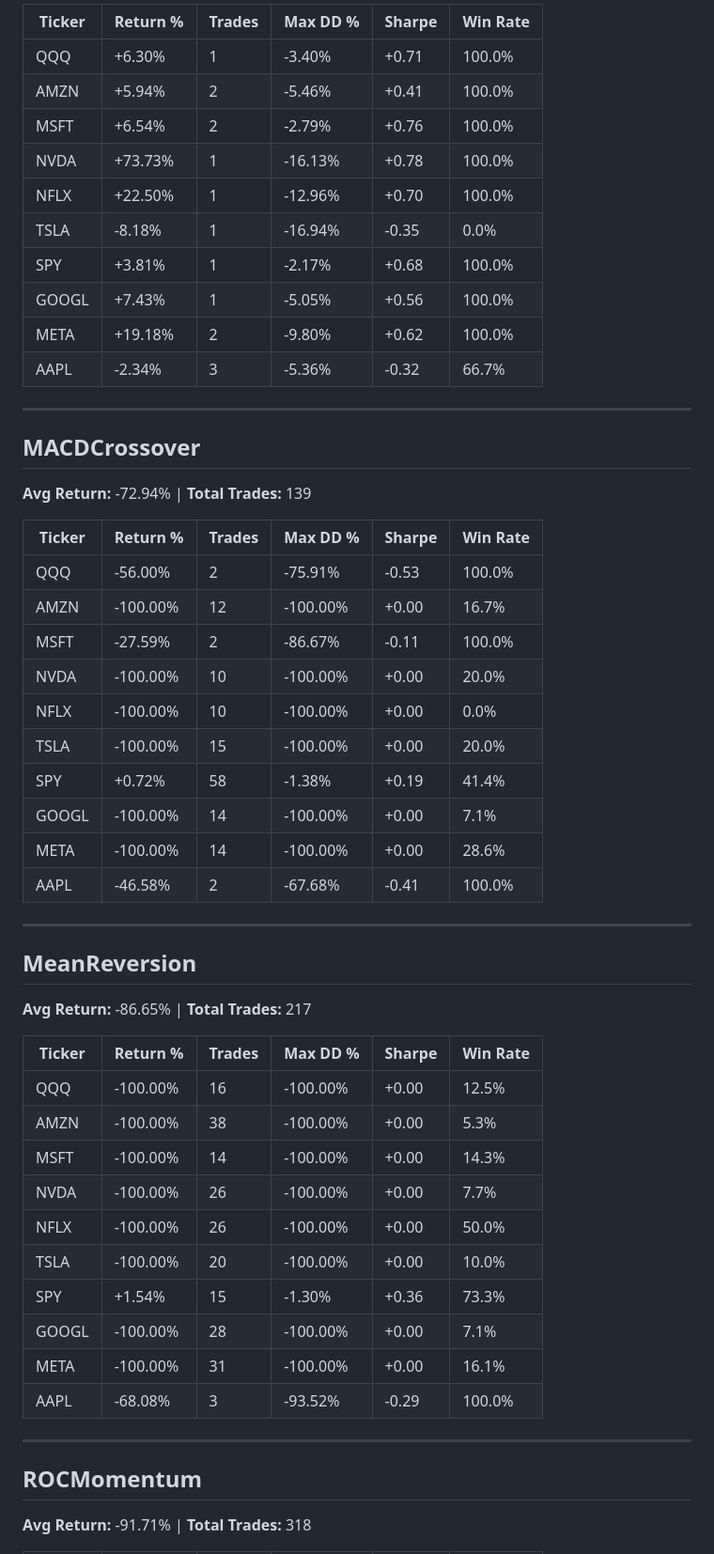
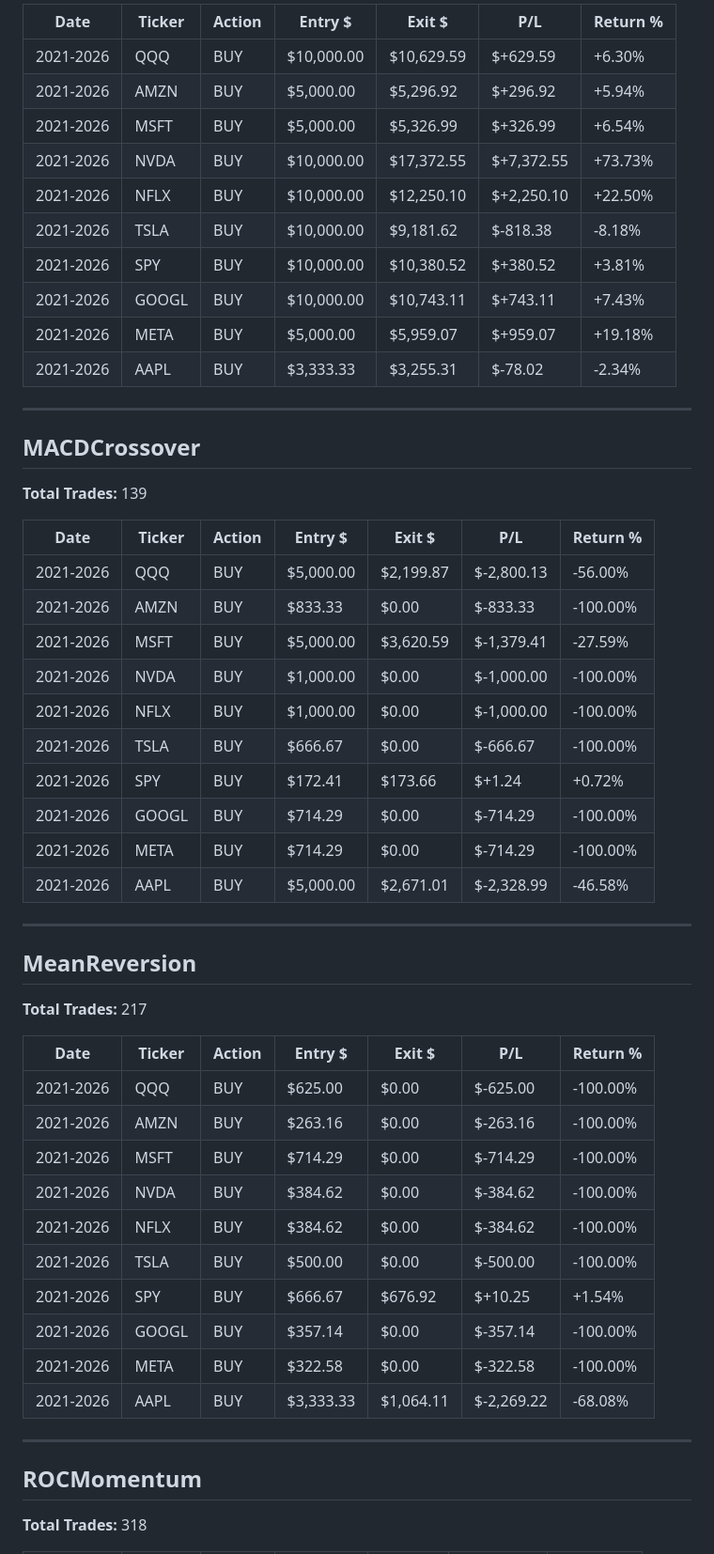
Before and after one commit to sharp-netizen/market-scanner, a Markdown page: market_scanner/DETAILED_BACKTEST.md, the part around one of its changes. Shown at 94% size. Drawn GitHub-style.

```diff
--- a/market_scanner/DETAILED_BACKTEST.md
+++ b/market_scanner/DETAILED_BACKTEST.md
@@ -239,58 +182,58 @@
 
-| Ticker | Return % | Trades | Max DD % | Sharpe | Win Rate |
-|--------|----------|--------|----------|--------|----------|
-| QQQ | +6.30% | 1 | -3.40% | +0.71 | 100.0% |
-| AMZN | +5.94% | 2 | -5.46% | +0.41 | 100.0% |
-| MSFT | +6.54% | 2 | -2.79% | +0.76 | 100.0% |
-| NVDA | +73.73% | 1 | -16.13% | +0.78 | 100.0% |
-| NFLX | +22.50% | 1 | -12.96% | +0.70 | 100.0% |
-| TSLA | -8.18% | 1 | -16.94% | -0.35 | 0.0% |
-| SPY | +3.81% | 1 | -2.17% | +0.68 | 100.0% |
-| GOOGL | +7.43% | 1 | -5.05% | +0.56 | 100.0% |
-| META | +19.18% | 2 | -9.80% | +0.62 | 100.0% |
-| AAPL | -2.34% | 3 | -5.36% | -0.32 | 66.7% |
+| Date | Ticker | Action | Entry $ | Exit $ | P/L | Return % |
+|------|--------|--------|---------|--------|-----|----------|
+| 2021-2026 | QQQ | BUY | $10,000.00 | $10,629.59 | $+629.59 | +6.30% |
+| 2021-2026 | AMZN | BUY | $5,000.00 | $5,296.92 | $+296.92 | +5.94% |
+| 2021-2026 | MSFT | BUY | $5,000.00 | $5,326.99 | $+326.99 | +6.54% |
+| 2021-2026 | NVDA | BUY | $10,000.00 | $17,372.55 | $+7,372.55 | +73.73% |
+| 2021-2026 | NFLX | BUY | $10,000.00 | $12,250.10 | $+2,250.10 | +22.50% |
+| 2021-2026 | TSLA | BUY | $10,000.00 | $9,181.62 | $-818.38 | -8.18% |
+| 2021-2026 | SPY | BUY | $10,000.00 | $10,380.52 | $+380.52 | +3.81% |
+| 2021-2026 | GOOGL | BUY | $10,000.00 | $10,743.11 | $+743.11 | +7.43% |
+| 2021-2026 | META | BUY | $5,000.00 | $5,959.07 | $+959.07 | +19.18% |
+| 2021-2026 | AAPL | BUY | $3,333.33 | $3,255.31 | $-78.02 | -2.34% |
 
 ---
 
 ## MACDCrossover
 
-**Avg Return:** -72.94% | **Total Trades:** 139
+**Total Trades:** 139
 
-| Ticker | Return % | Trades | Max DD % | Sharpe | Win Rate |
-|--------|----------|--------|----------|--------|----------|
-| QQQ | -56.00% | 2 | -75.91% | -0.53 | 100.0% |
-| AMZN | -100.00% | 12 | -100.00% | +0.00 | 16.7% |
-| MSFT | -27.59% | 2 | -86.67% | -0.11 | 100.0% |
-| NVDA | -100.00% | 10 | -100.00% | +0.00 | 20.0% |
-| NFLX | -100.00% | 10 | -100.00% | +0.00 | 0.0% |
-| TSLA | -100.00% | 15 | -100.00% | +0.00 | 20.0% |
-| SPY | +0.72% | 58 | -1.38% | +0.19 | 41.4% |
-| GOOGL | -100.00% | 14 | -100.00% | +0.00 | 7.1% |
-| META | -100.00% | 14 | -100.00% | +0.00 | 28.6% |
-| AAPL | -46.58% | 2 | -67.68% | -0.41 | 100.0% |
+| Date | Ticker | Action | Entry $ | Exit $ | P/L | Return % |
+|------|--------|--------|---------|--------|-----|----------|
+| 2021-2026 | QQQ | BUY | $5,000.00 | $2,199.87 | $-2,800.13 | -56.00% |
+| 2021-2026 | AMZN | BUY | $833.33 | $0.00 | $-833.33 | -100.00% |
+| 2021-2026 | MSFT | BUY | $5,000.00 | $3,620.59 | $-1,379.41 | -27.59% |
+| 2021-2026 | NVDA | BUY | $1,000.00 | $0.00 | $-1,000.00 | -100.00% |
+| 2021-2026 | NFLX | BUY | $1,000.00 | $0.00 | $-1,000.00 | -100.00% |
+| 2021-2026 | TSLA | BUY | $666.67 | $0.00 | $-666.67 | -100.00% |
+| 2021-2026 | SPY | BUY | $172.41 | $173.66 | $+1.24 | +0.72% |
+| 2021-2026 | GOOGL | BUY | $714.29 | $0.00 | $-714.29 | -100.00% |
+| 2021-2026 | META | BUY | $714.29 | $0.00 | $-714.29 | -100.00% |
+| 2021-2026 | AAPL | BUY | $5,000.00 | $2,671.01 | $-2,328.99 | -46.58% |
 
 ---
 
 ## MeanReversion
 
-**Avg Return:** -86.65% | **Total Trades:** 217
+**Total Trades:** 217
 
-| Ticker | Return % | Trades | Max DD % | Sharpe | Win Rate |
-|--------|----------|--------|----------|--------|----------|
-| QQQ | -100.00% | 16 | -100.00% | +0.00 | 12.5% |
-| AMZN | -100.00% | 38 | -100.00% | +0.00 | 5.3% |
-| MSFT | -100.00% | 14 | -100.00% | +0.00 | 14.3% |
-| NVDA | -100.00% | 26 | -100.00% | +0.00 | 7.7% |
-| NFLX | -100.00% | 26 | -100.00% | +0.00 | 50.0% |
-| TSLA | -100.00% | 20 | -100.00% | +0.00 | 10.0% |
-| SPY | +1.54% | 15 | -1.30% | +0.36 | 73.3% |
-| GOOGL | -100.00% | 28 | -100.00% | +0.00 | 7.1% |
-| META | -100.00% | 31 | -100.00% | +0.00 | 16.1% |
-| AAPL | -68.08% | 3 | -93.52% | -0.29 | 100.0% |
+| Date | Ticker | Action | Entry $ | Exit $ | P/L | Return % |
+|------|--------|--------|---------|--------|-----|----------|
+| 2021-2026 | QQQ | BUY | $625.00 | $0.00 | $-625.00 | -100.00% |
+| 2021-2026 | AMZN | BUY | $263.16 | $0.00 | $-263.16 | -100.00% |
+| 2021-2026 | MSFT | BUY | $714.29 | $0.00 | $-714.29 | -100.00% |
+| 2021-2026 | NVDA | BUY | $384.62 | $0.00 | $-384.62 | -100.00% |
+| 2021-2026 | NFLX | BUY | $384.62 | $0.00 | $-384.62 | -100.00% |
+| 2021-2026 | TSLA | BUY | $500.00 | $0.00 | $-500.00 | -100.00% |
+| 2021-2026 | SPY | BUY | $666.67 | $676.92 | $+10.25 | +1.54% |
+| 2021-2026 | GOOGL | BUY | $357.14 | $0.00 | $-357.14 | -100.00% |
+| 2021-2026 | META | BUY | $322.58 | $0.00 | $-322.58 | -100.00% |
+| 2021-2026 | AAPL | BUY | $3,333.33 | $1,064.11 | $-2,269.22 | -68.08% |
 
 ---
 
 ## ROCMomentum
 
-**Avg Return:** -91.71% | **Total Trades:** 318
+**Total Trades:** 318
 
```
Also changed, not shown: other parts of market_scanner/DETAILED_BACKTEST.md (+222 -332 lines).
